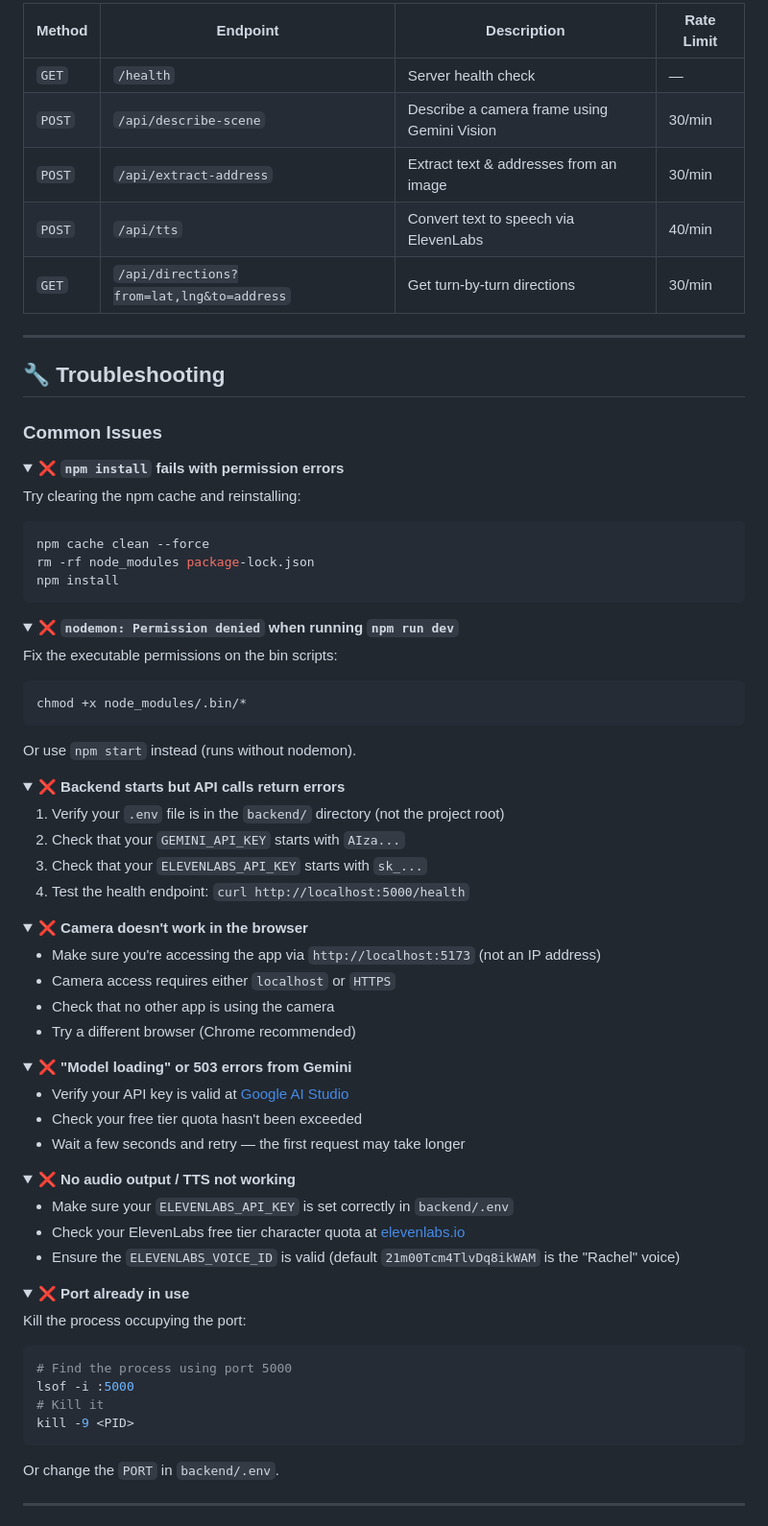
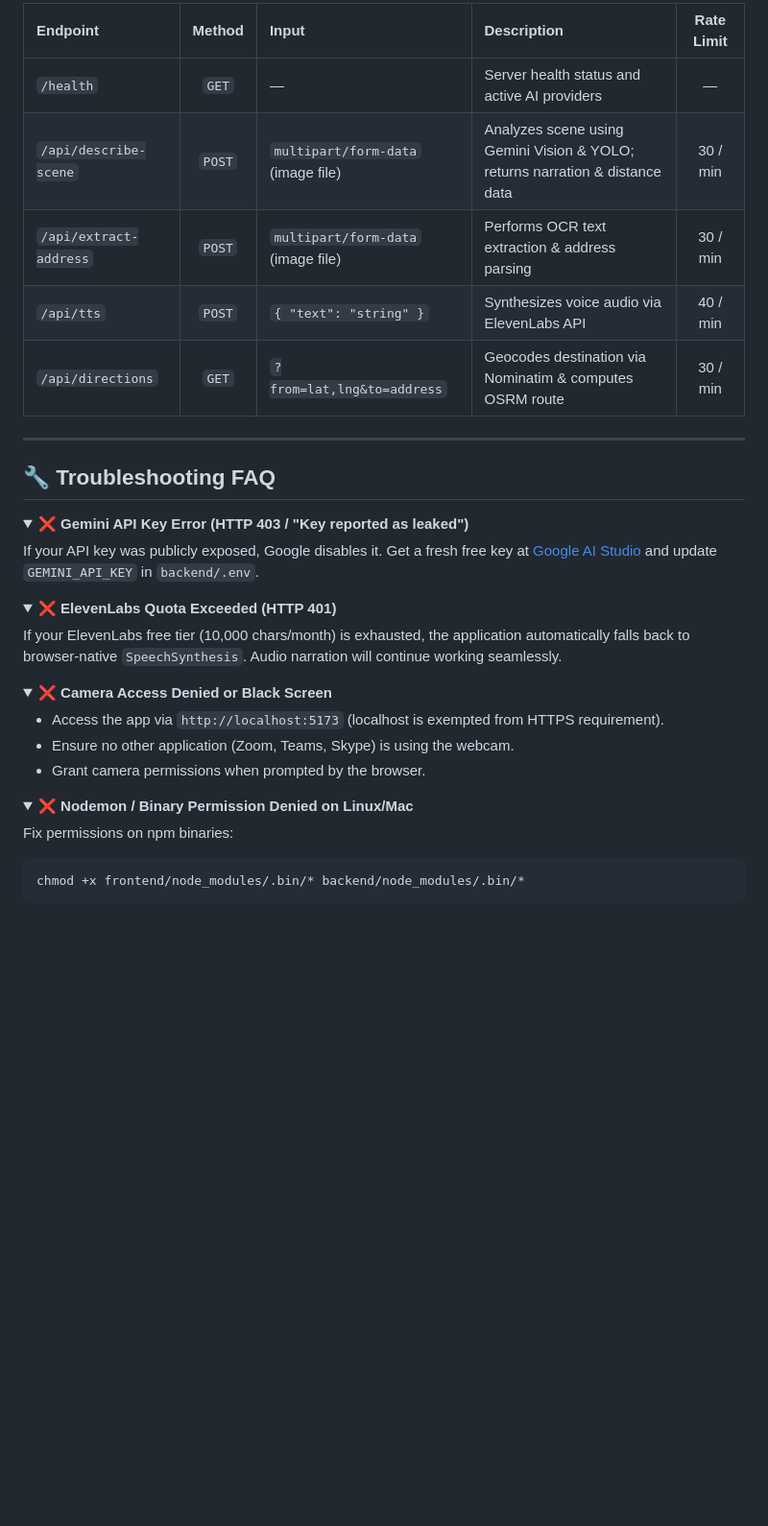
Before and after one commit to priyanshu22102006/Real-Time-Scene-Narrator, a Markdown page: README.md, the part around one of its changes. Shown at 96% size. GitHub-like rendering; folded sections open; blank space fills up the shorter version.

````diff
--- a/README.md
+++ b/README.md
@@ -367,85 +199,41 @@ Real-Time-Scene-Narrator/
 
-| Method | Endpoint | Description | Rate Limit |
-|--------|----------|-------------|------------|
-| `GET` | `/health` | Server health check | — |
-| `POST` | `/api/describe-scene` | Describe a camera frame using Gemini Vision | 30/min |
-| `POST` | `/api/extract-address` | Extract text & addresses from an image | 30/min |
-| `POST` | `/api/tts` | Convert text to speech via ElevenLabs | 40/min |
-| `GET` | `/api/directions?from=lat,lng&to=address` | Get turn-by-turn directions | 30/min |
+| Endpoint | Method | Input | Description | Rate Limit |
+|:---|:---:|:---|:---|:---:|
+| `/health` | `GET` | — | Server health status and active AI providers | — |
+| `/api/describe-scene` | `POST` | `multipart/form-data` (image file) | Analyzes scene using Gemini Vision & YOLO; returns narration & distance data | 30 / min |
+| `/api/extract-address` | `POST` | `multipart/form-data` (image file) | Performs OCR text extraction & address parsing | 30 / min |
+| `/api/tts` | `POST` | `{ "text": "string" }` | Synthesizes voice audio via ElevenLabs API | 40 / min |
+| `/api/directions` | `GET` | `?from=lat,lng&to=address` | Geocodes destination via Nominatim & computes OSRM route | 30 / min |
 
 ---
 
-## 🔧 Troubleshooting
-
-### Common Issues
+## 🔧 Troubleshooting FAQ
 
 <details>
-<summary><strong>❌ <code>npm install</code> fails with permission errors</strong></summary>
+<summary><strong>❌ Gemini API Key Error (HTTP 403 / "Key reported as leaked")</strong></summary>
 
-Try clearing the npm cache and reinstalling:
-```bash
-npm cache clean --force
-rm -rf node_modules package-lock.json
-npm install
-```
+If your API key was publicly exposed, Google disables it. Get a fresh free key at [Google AI Studio](https://aistudio.google.com/apikey) and update `GEMINI_API_KEY` in `backend/.env`.
 </details>
 
 <details>
-<summary><strong>❌ <code>nodemon: Permission denied</code> when running <code>npm run dev</code></strong></summary>
+<summary><strong>❌ ElevenLabs Quota Exceeded (HTTP 401)</strong></summary>
 
-Fix the executable permissions on the bin scripts:
-```bash
-chmod +x node_modules/.bin/*
-```
-Or use `npm start` instead (runs without nodemon).
+If your ElevenLabs free tier (10,000 chars/month) is exhausted, the application automatically falls back to browser-native `SpeechSynthesis`. Audio narration will continue working seamlessly.
 </details>
 
 <details>
-<summary><strong>❌ Backend starts but API calls return errors</strong></summary>
+<summary><strong>❌ Camera Access Denied or Black Screen</strong></summary>
 
-1. Verify your `.env` file is in the `backend/` directory (not the project root)
-2. Check that your `GEMINI_API_KEY` starts with `AIza...`
-3. Check that your `ELEVENLABS_API_KEY` starts with `sk_...`
-4. Test the health endpoint: `curl http://localhost:5000/health`
+- Access the app via `http://localhost:5173` (localhost is exempted from HTTPS requirement).
+- Ensure no other application (Zoom, Teams, Skype) is using the webcam.
+- Grant camera permissions when prompted by the browser.
 </details>
 
 <details>
-<summary><strong>❌ Camera doesn't work in the browser</strong></summary>
+<summary><strong>❌ Nodemon / Binary Permission Denied on Linux/Mac</strong></summary>
 
-- Make sure you're accessing the app via `http://localhost:5173` (not an IP address)
-- Camera access requires either `localhost` or `HTTPS`
-- Check that no other app is using the camera
-- Try a different browser (Chrome recommended)
+Fix permissions on npm binaries:
+```bash
+chmod +x frontend/node_modules/.bin/* backend/node_modules/.bin/*
+```
 </details>
-
-<details>
-<summary><strong>❌ "Model loading" or 503 errors from Gemini</strong></summary>
-
-- Verify your API key is valid at [Google AI Studio](https://aistudio.google.com/apikey)
-- Check your free tier quota hasn't been exceeded
-- Wait a few seconds and retry — the first request may take longer
-</details>
-
-<details>
-<summary><strong>❌ No audio output / TTS not working</strong></summary>
-
-- Make sure your `ELEVENLABS_API_KEY` is set correctly in `backend/.env`
-- Check your ElevenLabs free tier character quota at [elevenlabs.io](https://elevenlabs.io)
-- Ensure the `ELEVENLABS_VOICE_ID` is valid (default `21m00Tcm4TlvDq8ikWAM` is the "Rachel" voice)
-</details>
-
-<details>
-<summary><strong>❌ Port already in use</strong></summary>
-
-Kill the process occupying the port:
-```bash
-# Find the process using port 5000
-lsof -i :5000
-# Kill it
-kill -9 <PID>
-```
-Or change the `PORT` in `backend/.env`.
-</details>
-
----
-
````
Also changed, not shown: other parts of README.md (+134 -328 lines).
